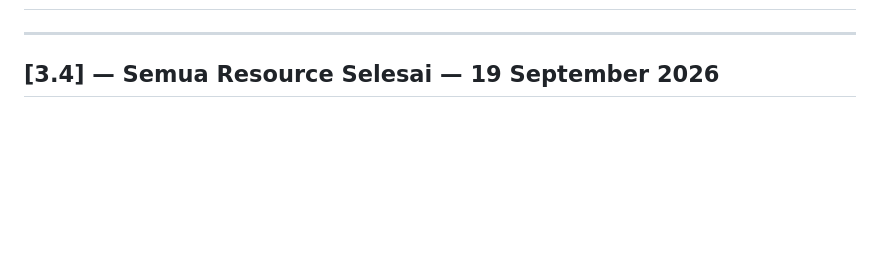
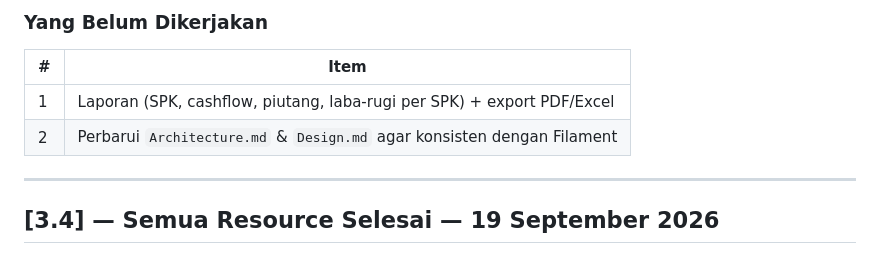
Before and after one commit to PradiptaAldySyahputra/PT-Barelang-Kontraktor-Sarana, a Markdown page: docs/CHANGELOG.md, the part around one of its changes. Drawn GitHub-style; blank space fills up the shorter version.

```diff
--- a/docs/CHANGELOG.md
+++ b/docs/CHANGELOG.md
@@ -3,3 +78,9 @@
+### Yang Belum Dikerjakan
+
+| # | Item |
+|---|---|
+| 1 | Laporan (SPK, cashflow, piutang, laba-rugi per SPK) + export PDF/Excel |
+| 2 | Perbarui `Architecture.md` & `Design.md` agar konsisten dengan Filament |
 
 ---
 
```
Also changed, not shown: other parts of docs/CHANGELOG.md (+75 -0 lines), README.md (+12 -2 lines).
